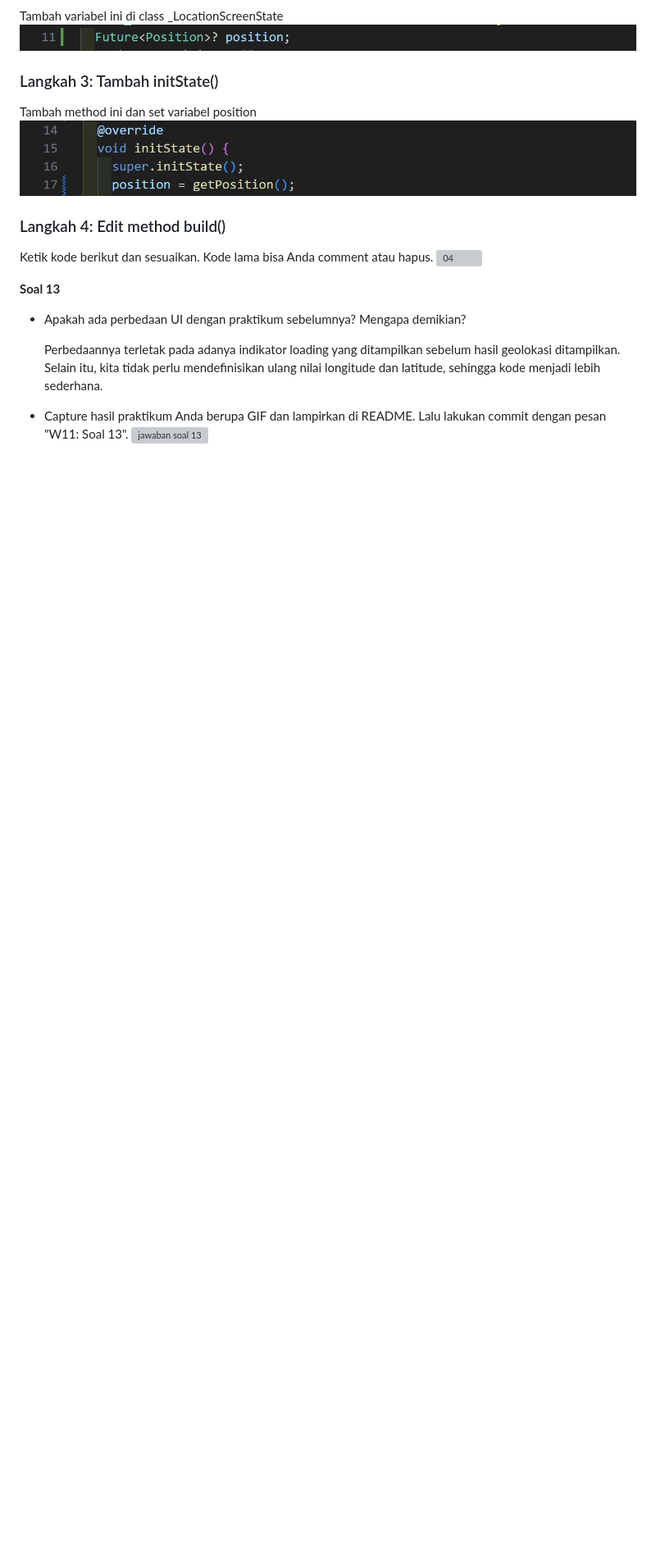
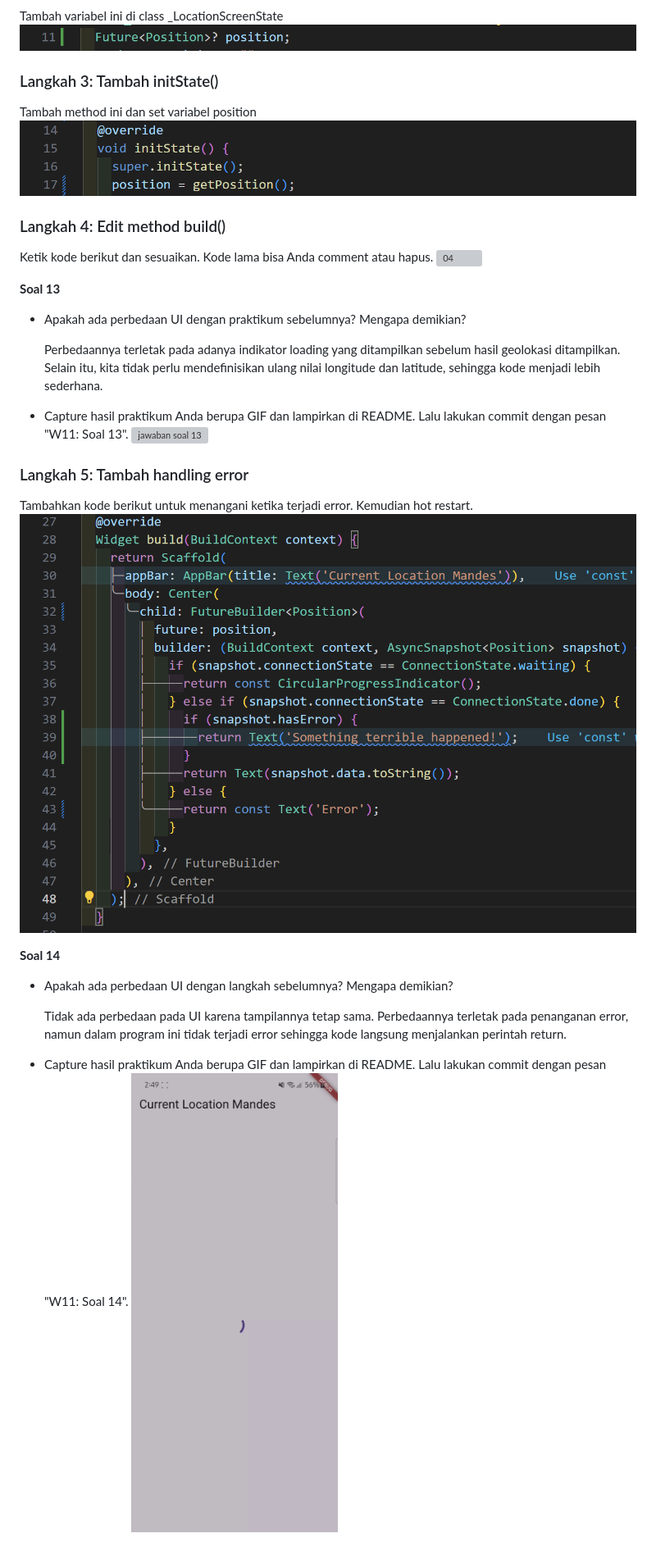
Before and after one commit to mandesss/03-2241720153-PemrogramanMobile, a Markdown page: week 11/src/README.md, the part around the change. Shown: that part at 82% size. Rendered like a GitHub page; pictures changed too: week 11/docs/p7/langkah5.png (added), week 11/docs/p7/soal14.gif (added); blank space fills up the shorter version; grey boxes are pictures that could not be loaded.

Commit message:
W11: Soal 14

```diff
--- a/week 11/src/README.md
+++ b/week 11/src/README.md
@@ -242,3 +242,15 @@ Ketik kode berikut dan sesuaikan. Kode lama bisa Anda comment atau hapus.
 
 - Capture hasil praktikum Anda berupa GIF dan lampirkan di README. Lalu lakukan commit dengan pesan "W11: Soal 13".
 ![jawaban soal 13](../../week%2011/docs/p7/soal13.gif)
+
+### Langkah 5: Tambah handling error
+Tambahkan kode berikut untuk menangani ketika terjadi error. Kemudian hot restart.
+![05](../../week%2011/docs/p7/langkah5.png)
+
+**Soal 14**
+- Apakah ada perbedaan UI dengan langkah sebelumnya? Mengapa demikian?
+
+    Tidak ada perbedaan pada UI karena tampilannya tetap sama. Perbedaannya terletak pada penanganan error, namun dalam program ini tidak terjadi error sehingga kode langsung menjalankan perintah return.
+
+- Capture hasil praktikum Anda berupa GIF dan lampirkan di README. Lalu lakukan commit dengan pesan "W11: Soal 14".
+![jawaban soal 14](../../week%2011/docs/p7/soal14.gif)
```
Also changed, not shown: 1 other file.
